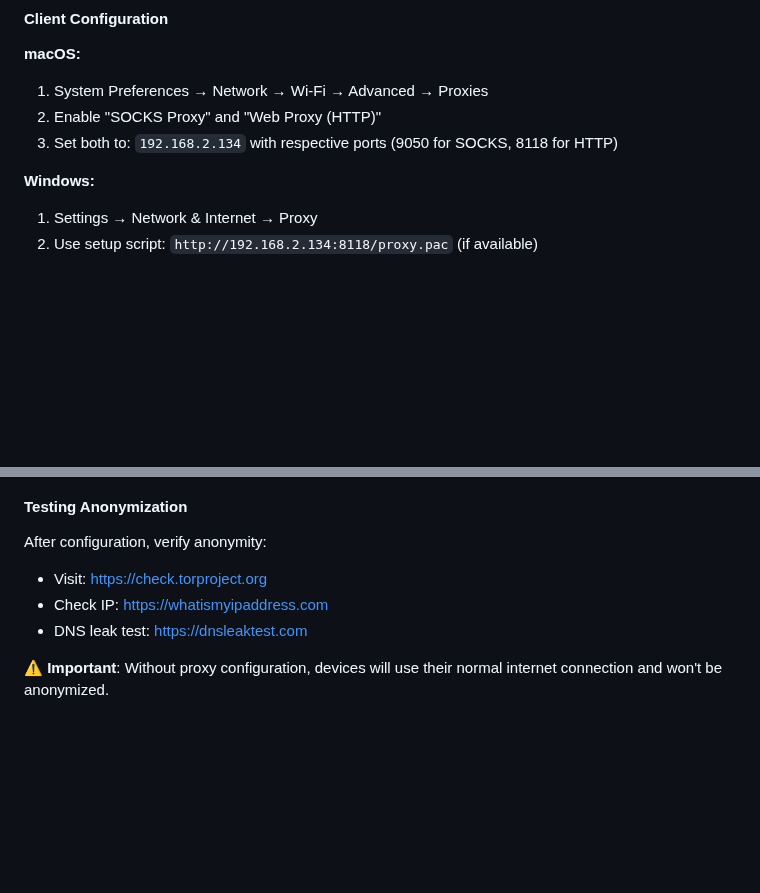
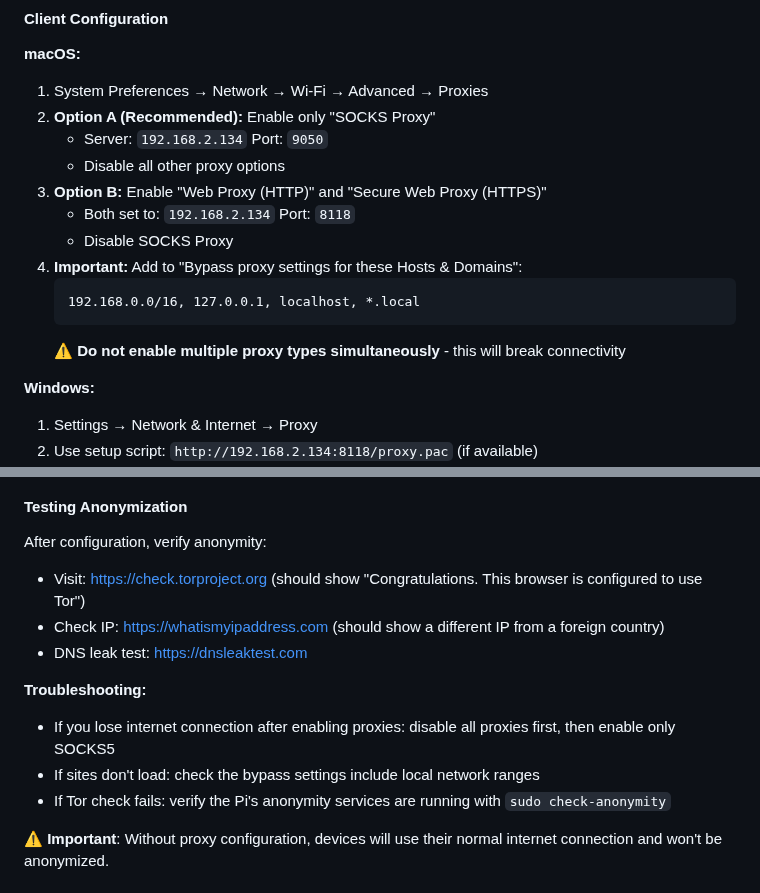
Before and after one commit to pepperonas/raspi-anonymity-control, a Markdown page: README.md, 2 parts joined by grey strips. Drawn GitHub-style; blank space fills up the shorter version.

Commit message:
Fix macOS proxy configuration instructions
- Separate SOCKS5 and HTTP proxy options to prevent conflicts
- Add bypass settings for local network access
- Include troubleshooting section for connectivity issues
- Clarify that multiple proxy types should not be enabled simultaneously

🤖 Generated with [Claude Code](https://claude.ai/code)

Co-Authored-By: Claude <noreply@anthropic.com>

````diff
--- a/README.md
+++ b/README.md
@@ -88,8 +88,17 @@ Configure your devices to use:
 
 **macOS:**
 1. System Preferences → Network → Wi-Fi → Advanced → Proxies
-2. Enable "SOCKS Proxy" and "Web Proxy (HTTP)"
-3. Set both to: `192.168.2.134` with respective ports (9050 for SOCKS, 8118 for HTTP)
+2. **Option A (Recommended):** Enable only "SOCKS Proxy"
+   - Server: `192.168.2.134` Port: `9050`
+   - Disable all other proxy options
+3. **Option B:** Enable "Web Proxy (HTTP)" and "Secure Web Proxy (HTTPS)"
+   - Both set to: `192.168.2.134` Port: `8118`
+   - Disable SOCKS Proxy
+4. **Important:** Add to "Bypass proxy settings for these Hosts & Domains":
+   ```
+   192.168.0.0/16, 127.0.0.1, localhost, *.local
+   ```
+   ⚠️ **Do not enable multiple proxy types simultaneously** - this will break connectivity
 
 **Windows:**
 1. Settings → Network & Internet → Proxy
@@ -107,9 +116,14 @@ Configure your devices to use:
 
 #### Testing Anonymization
 After configuration, verify anonymity:
-- Visit: https://check.torproject.org
-- Check IP: https://whatismyipaddress.com
+- Visit: https://check.torproject.org (should show "Congratulations. This browser is configured to use Tor")
+- Check IP: https://whatismyipaddress.com (should show a different IP from a foreign country)
 - DNS leak test: https://dnsleaktest.com
+
+**Troubleshooting:**
+- If you lose internet connection after enabling proxies: disable all proxies first, then enable only SOCKS5
+- If sites don't load: check the bypass settings include local network ranges
+- If Tor check fails: verify the Pi's anonymity services are running with `sudo check-anonymity`
 
 ⚠️ **Important**: Without proxy configuration, devices will use their normal internet connection and won't be anonymized.
 
````
